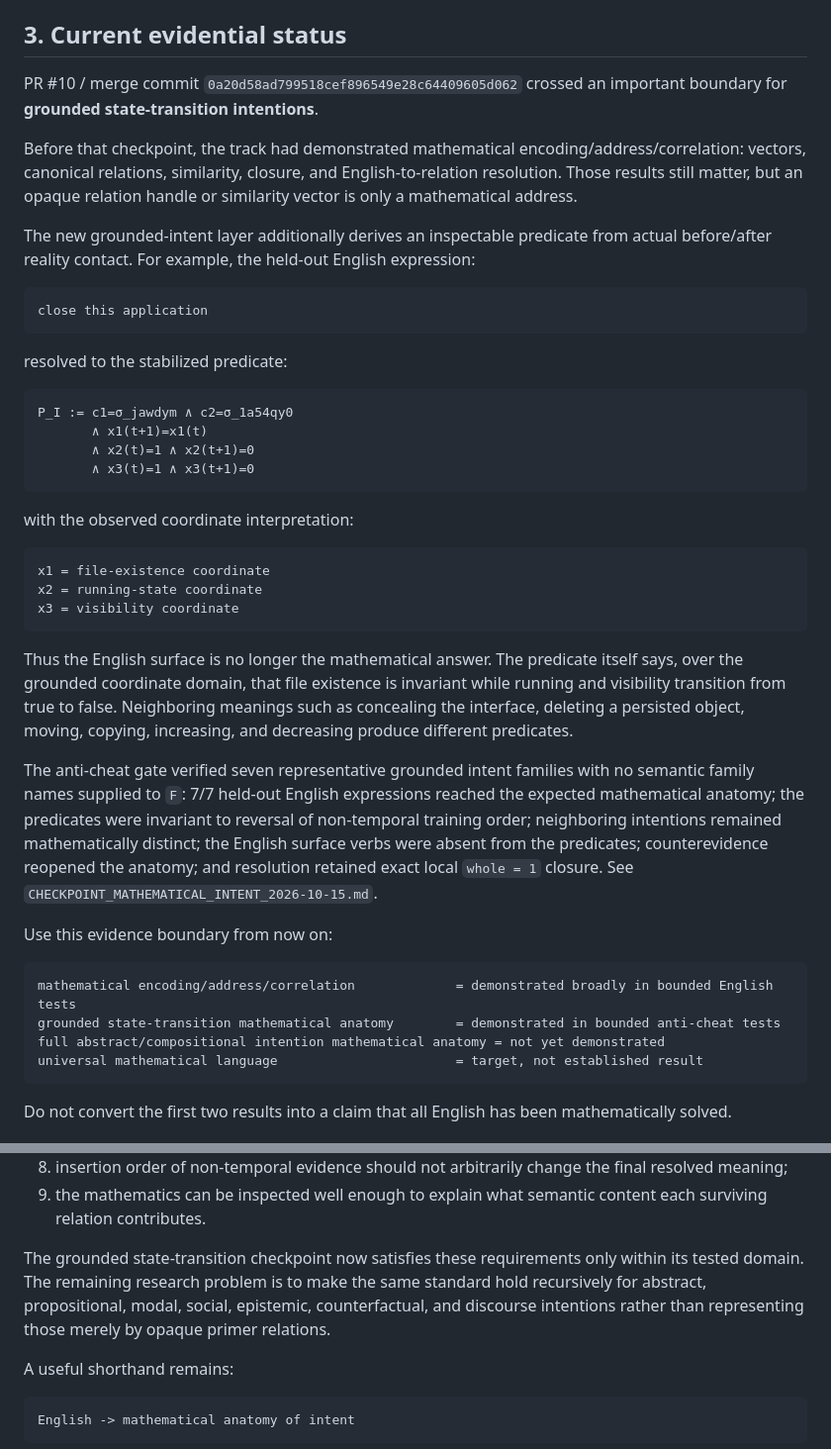
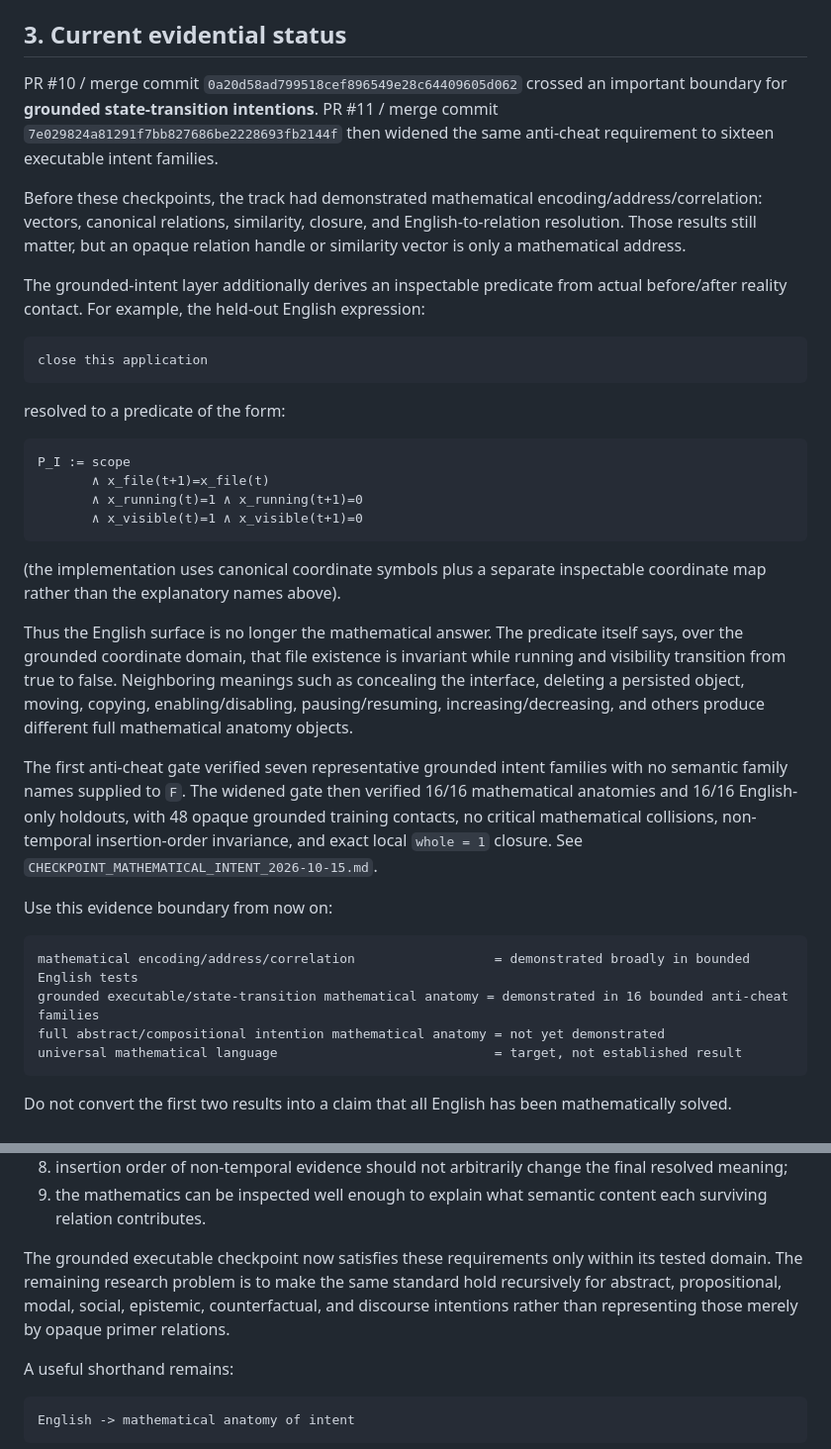
Before and after one commit to raulmiguelparasiii/42ndMind, a Markdown page: UNIVERSAL_LANGUAGE_TRACK.md, 2 parts joined by grey strips. Shown at 99% size. Rendered like a GitHub page.

Commit message:
Update universal-language evidence boundary after wider math gate

````diff
--- a/UNIVERSAL_LANGUAGE_TRACK.md
+++ b/UNIVERSAL_LANGUAGE_TRACK.md
@@ -59,44 +59,38 @@ However, it is **not the canonical mind**, and it must not silently become a rep
 
 ## 3. Current evidential status
 
-PR #10 / merge commit `0a20d58ad799518cef896549e28c64409605d062` crossed an important boundary for **grounded state-transition intentions**.
+PR #10 / merge commit `0a20d58ad799518cef896549e28c64409605d062` crossed an important boundary for **grounded state-transition intentions**. PR #11 / merge commit `7e029824a81291f7bb827686be2228693fb2144f` then widened the same anti-cheat requirement to sixteen executable intent families.
 
-Before that checkpoint, the track had demonstrated mathematical encoding/address/correlation: vectors, canonical relations, similarity, closure, and English-to-relation resolution. Those results still matter, but an opaque relation handle or similarity vector is only a mathematical address.
+Before these checkpoints, the track had demonstrated mathematical encoding/address/correlation: vectors, canonical relations, similarity, closure, and English-to-relation resolution. Those results still matter, but an opaque relation handle or similarity vector is only a mathematical address.
 
-The new grounded-intent layer additionally derives an inspectable predicate from actual before/after reality contact. For example, the held-out English expression:
+The grounded-intent layer additionally derives an inspectable predicate from actual before/after reality contact. For example, the held-out English expression:
 
 ```text
 close this application
 ```
 
-resolved to the stabilized predicate:
+resolved to a predicate of the form:
 
 ```text
-P_I := c1=σ_jawdym ∧ c2=σ_1a54qy0
-       ∧ x1(t+1)=x1(t)
-       ∧ x2(t)=1 ∧ x2(t+1)=0
-       ∧ x3(t)=1 ∧ x3(t+1)=0
+P_I := scope
+       ∧ x_file(t+1)=x_file(t)
+       ∧ x_running(t)=1 ∧ x_running(t+1)=0
+       ∧ x_visible(t)=1 ∧ x_visible(t+1)=0
 ```
 
-with the observed coordinate interpretation:
+(the implementation uses canonical coordinate symbols plus a separate inspectable coordinate map rather than the explanatory names above).
 
-```text
-x1 = file-existence coordinate
-x2 = running-state coordinate
-x3 = visibility coordinate
-```
+Thus the English surface is no longer the mathematical answer. The predicate itself says, over the grounded coordinate domain, that file existence is invariant while running and visibility transition from true to false. Neighboring meanings such as concealing the interface, deleting a persisted object, moving, copying, enabling/disabling, pausing/resuming, increasing/decreasing, and others produce different full mathematical anatomy objects.
 
-Thus the English surface is no longer the mathematical answer. The predicate itself says, over the grounded coordinate domain, that file existence is invariant while running and visibility transition from true to false. Neighboring meanings such as concealing the interface, deleting a persisted object, moving, copying, increasing, and decreasing produce different predicates.
-
-The anti-cheat gate verified seven representative grounded intent families with no semantic family names supplied to `F`: 7/7 held-out English expressions reached the expected mathematical anatomy; the predicates were invariant to reversal of non-temporal training order; neighboring intentions remained mathematically distinct; the English surface verbs were absent from the predicates; counterevidence reopened the anatomy; and resolution retained exact local `whole = 1` closure. See `CHECKPOINT_MATHEMATICAL_INTENT_2026-10-15.md`.
+The first anti-cheat gate verified seven representative grounded intent families with no semantic family names supplied to `F`. The widened gate then verified 16/16 mathematical anatomies and 16/16 English-only holdouts, with 48 opaque grounded training contacts, no critical mathematical collisions, non-temporal insertion-order invariance, and exact local `whole = 1` closure. See `CHECKPOINT_MATHEMATICAL_INTENT_2026-10-15.md`.
 
 Use this evidence boundary from now on:
 
 ```text
-mathematical encoding/address/correlation             = demonstrated broadly in bounded English tests
-grounded state-transition mathematical anatomy        = demonstrated in bounded anti-cheat tests
+mathematical encoding/address/correlation                  = demonstrated broadly in bounded English tests
+grounded executable/state-transition mathematical anatomy = demonstrated in 16 bounded anti-cheat families
 full abstract/compositional intention mathematical anatomy = not yet demonstrated
-universal mathematical language                       = target, not established result
+universal mathematical language                            = target, not established result
 ```
 
 Do not convert the first two results into a claim that all English has been mathematically solved.
@@ -135,7 +129,7 @@ A convincing general result should produce, for an English intention `I`, an exp
 8. insertion order of non-temporal evidence should not arbitrarily change the final resolved meaning;
 9. the mathematics can be inspected well enough to explain what semantic content each surviving relation contributes.
 
-The grounded state-transition checkpoint now satisfies these requirements only within its tested domain. The remaining research problem is to make the same standard hold recursively for abstract, propositional, modal, social, epistemic, counterfactual, and discourse intentions rather than representing those merely by opaque primer relations.
+The grounded executable checkpoint now satisfies these requirements only within its tested domain. The remaining research problem is to make the same standard hold recursively for abstract, propositional, modal, social, epistemic, counterfactual, and discourse intentions rather than representing those merely by opaque primer relations.
 
 A useful shorthand remains:
 
````
